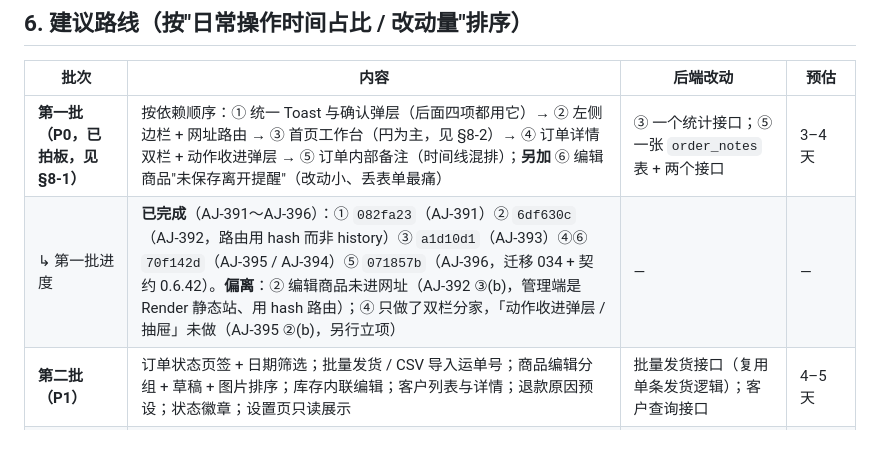
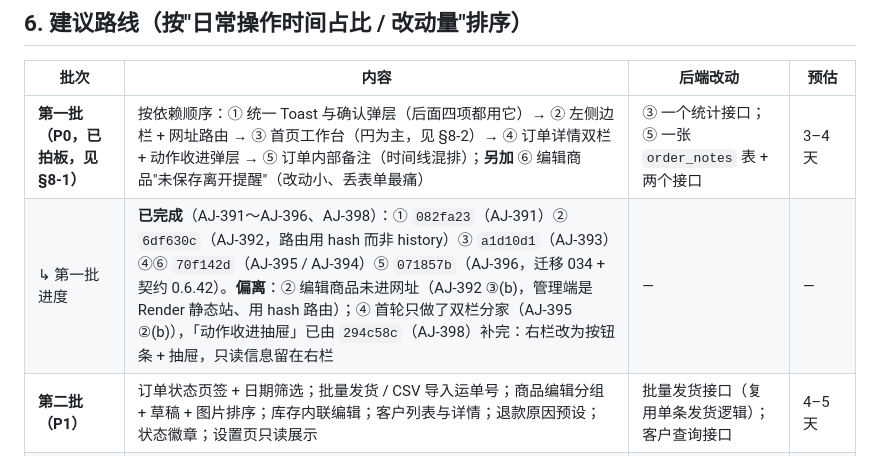
Before and after one commit to NEILXIANG/WaSelect, a Markdown page: docs/管理后台对标分析-成熟电商平台-2026-10-08.md, the part around the change. GitHub-like rendering.

Commit message:
对标分析 §6：第一批④抽屉部分已完成（294c58c / AJ-398）
Co-Authored-By: Claude Opus 5.5 <noreply@anthropic.com>

```diff
--- a/docs/管理后台对标分析-成熟电商平台-2026-10-08.md
+++ b/docs/管理后台对标分析-成熟电商平台-2026-10-08.md
@@ -246,7 +246,7 @@
 | 批次 | 内容 | 后端改动 | 预估 |
 |---|---|---|---|
 | **第一批（P0，已拍板，见 §8-1）** | 按依赖顺序：① 统一 Toast 与确认弹层（后面四项都用它）→ ② 左侧边栏 + 网址路由 → ③ 首页工作台（円为主，见 §8-2）→ ④ 订单详情双栏 + 动作收进弹层 → ⑤ 订单内部备注（时间线混排）；**另加** ⑥ 编辑商品"未保存离开提醒"（改动小、丢表单最痛） | ③ 一个统计接口；⑤ 一张 `order_notes` 表 + 两个接口 | 3–4 天 |
-| ↳ 第一批进度 | **已完成**（AJ-391～AJ-396）：① `082fa23`（AJ-391）② `6df630c`（AJ-392，路由用 hash 而非 history）③ `a1d10d1`（AJ-393）④⑥ `70f142d`（AJ-395 / AJ-394）⑤ `071857b`（AJ-396，迁移 034 + 契约 0.6.42）。**偏离**：② 编辑商品未进网址（AJ-392 ③(b)，管理端是 Render 静态站、用 hash 路由）；④ 只做了双栏分家，「动作收进弹层 / 抽屉」未做（AJ-395 ②(b)，另行立项） | — | — |
+| ↳ 第一批进度 | **已完成**（AJ-391～AJ-396、AJ-398）：① `082fa23`（AJ-391）② `6df630c`（AJ-392，路由用 hash 而非 history）③ `a1d10d1`（AJ-393）④⑥ `70f142d`（AJ-395 / AJ-394）⑤ `071857b`（AJ-396，迁移 034 + 契约 0.6.42）。**偏离**：② 编辑商品未进网址（AJ-392 ③(b)，管理端是 Render 静态站、用 hash 路由）；④ 首轮只做了双栏分家（AJ-395 ②(b)），「动作收进抽屉」已由 `294c58c`（AJ-398）补完：右栏改为按钮条 + 抽屉，只读信息留在右栏 | — | — |
 | **第二批（P1）** | 订单状态页签 + 日期筛选；批量发货 / CSV 导入运单号；商品编辑分组 + 草稿 + 图片排序；库存内联编辑；客户列表与详情；退款原因预设；状态徽章；设置页只读展示 | 批量发货接口（复用单条发货逻辑）；客户查询接口 | 4–5 天 |
 | **第三批（P2，按触发条件立项）** | 经营概览报表；**员工与角色权限**（触发：第二个人参与日常运营，见 §8-3）；**售后申请**（触发：月单量 > 100 或每周售后咨询 > 5 次，见 §8-4）；审计前后对比；商品批量与复制；面单 / 拣货单打印 | 权限模型；售后表；报表聚合 | 视单量与人手 |
 | **暂不做（P3）** | SKU 规格、优惠券体系、可视化装修、移动端后台、保存视图、键盘快捷键 | — | 单量 / 品类扩张后再评估 |
```
